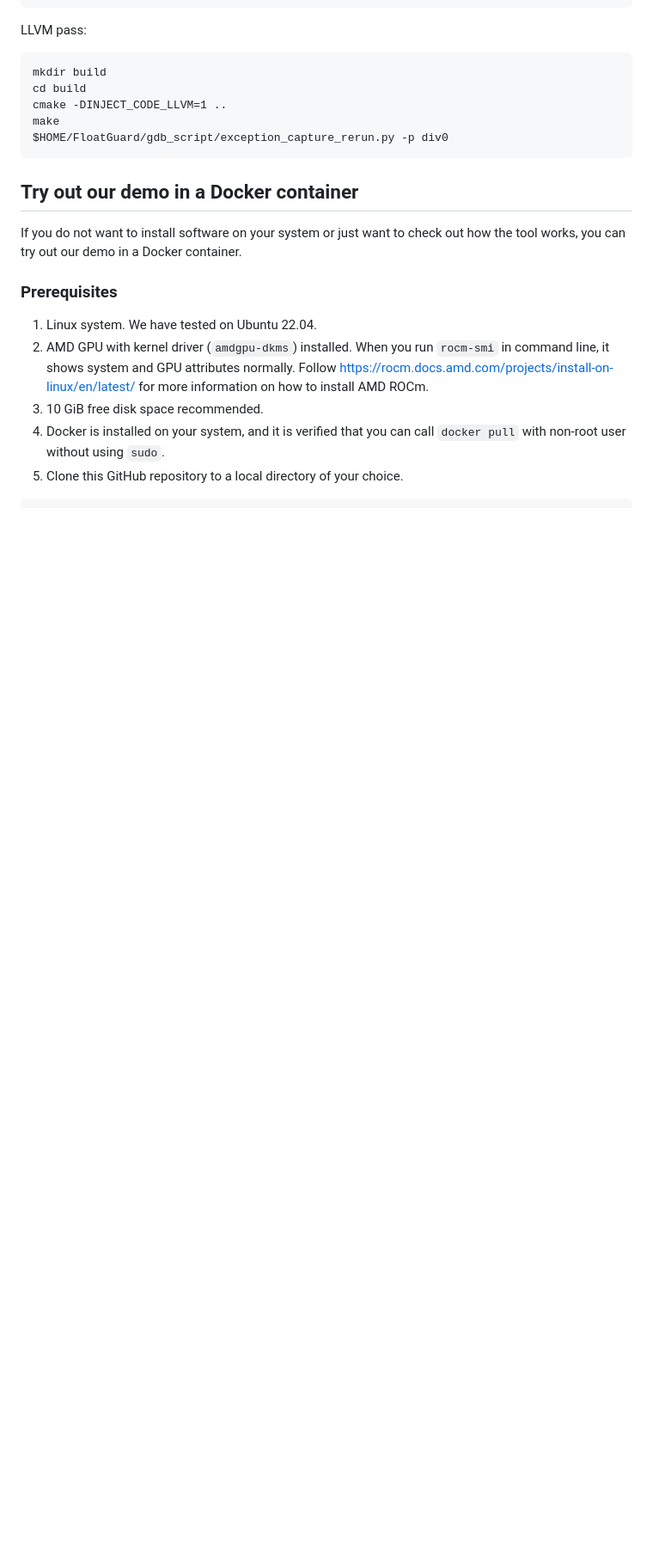
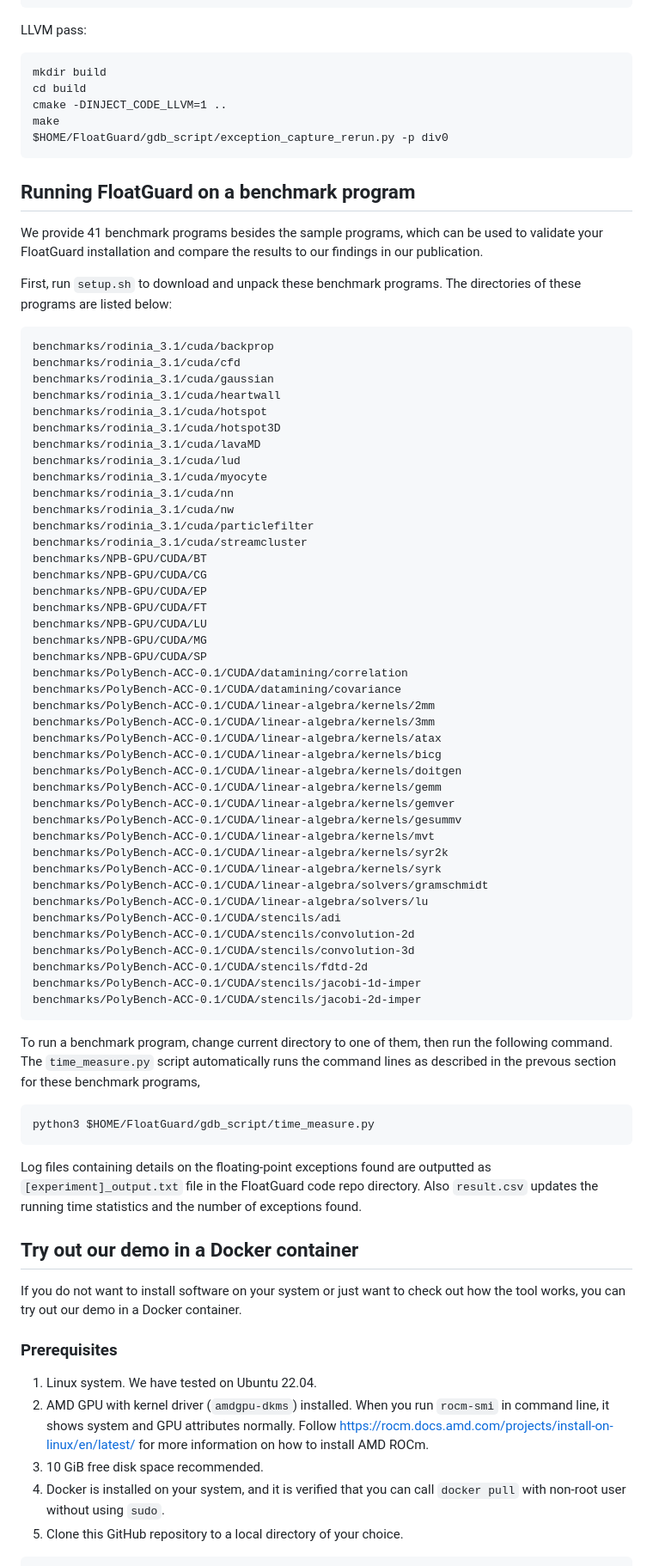
Before and after one commit to LLNL/FloatGuard, a Markdown page: README.md, the part around one of its changes. Shown at 86% size. Rendered like a GitHub page; blank space fills up the shorter version.

````diff
--- a/README.md
+++ b/README.md
@@ -152,6 +152,73 @@ make
 $HOME/FloatGuard/gdb_script/exception_capture_rerun.py -p div0
 ```
 
+## Running FloatGuard on a benchmark program
+
+We provide 41 benchmark programs besides the sample programs, which can
+be used to validate your FloatGuard installation and compare the results
+to our findings in our publication.
+
+First, run `setup.sh` to download and unpack these benchmark programs.
+The directories of these programs are listed below:
+
+```
+benchmarks/rodinia_3.1/cuda/backprop
+benchmarks/rodinia_3.1/cuda/cfd
+benchmarks/rodinia_3.1/cuda/gaussian
+benchmarks/rodinia_3.1/cuda/heartwall
+benchmarks/rodinia_3.1/cuda/hotspot
+benchmarks/rodinia_3.1/cuda/hotspot3D
+benchmarks/rodinia_3.1/cuda/lavaMD
+benchmarks/rodinia_3.1/cuda/lud
+benchmarks/rodinia_3.1/cuda/myocyte
+benchmarks/rodinia_3.1/cuda/nn
+benchmarks/rodinia_3.1/cuda/nw
+benchmarks/rodinia_3.1/cuda/particlefilter
+benchmarks/rodinia_3.1/cuda/streamcluster
+benchmarks/NPB-GPU/CUDA/BT
+benchmarks/NPB-GPU/CUDA/CG
+benchmarks/NPB-GPU/CUDA/EP
+benchmarks/NPB-GPU/CUDA/FT
+benchmarks/NPB-GPU/CUDA/LU
+benchmarks/NPB-GPU/CUDA/MG
+benchmarks/NPB-GPU/CUDA/SP
+benchmarks/PolyBench-ACC-0.1/CUDA/datamining/correlation
+benchmarks/PolyBench-ACC-0.1/CUDA/datamining/covariance
+benchmarks/PolyBench-ACC-0.1/CUDA/linear-algebra/kernels/2mm
+benchmarks/PolyBench-ACC-0.1/CUDA/linear-algebra/kernels/3mm
+benchmarks/PolyBench-ACC-0.1/CUDA/linear-algebra/kernels/atax
+benchmarks/PolyBench-ACC-0.1/CUDA/linear-algebra/kernels/bicg
+benchmarks/PolyBench-ACC-0.1/CUDA/linear-algebra/kernels/doitgen
+benchmarks/PolyBench-ACC-0.1/CUDA/linear-algebra/kernels/gemm
+benchmarks/PolyBench-ACC-0.1/CUDA/linear-algebra/kernels/gemver
+benchmarks/PolyBench-ACC-0.1/CUDA/linear-algebra/kernels/gesummv
+benchmarks/PolyBench-ACC-0.1/CUDA/linear-algebra/kernels/mvt
+benchmarks/PolyBench-ACC-0.1/CUDA/linear-algebra/kernels/syr2k
+benchmarks/PolyBench-ACC-0.1/CUDA/linear-algebra/kernels/syrk
+benchmarks/PolyBench-ACC-0.1/CUDA/linear-algebra/solvers/gramschmidt
+benchmarks/PolyBench-ACC-0.1/CUDA/linear-algebra/solvers/lu
+benchmarks/PolyBench-ACC-0.1/CUDA/stencils/adi
+benchmarks/PolyBench-ACC-0.1/CUDA/stencils/convolution-2d
+benchmarks/PolyBench-ACC-0.1/CUDA/stencils/convolution-3d
+benchmarks/PolyBench-ACC-0.1/CUDA/stencils/fdtd-2d
+benchmarks/PolyBench-ACC-0.1/CUDA/stencils/jacobi-1d-imper
+benchmarks/PolyBench-ACC-0.1/CUDA/stencils/jacobi-2d-imper
+```
+
+To run a benchmark program, change current directory to one of them,
+then run the following command. The `time_measure.py` script automatically
+runs the command lines as described in the prevous section for these benchmark
+programs,
+
+```
+python3 $HOME/FloatGuard/gdb_script/time_measure.py
+```
+
+Log files containing details on the floating-point exceptions found are
+outputted as `[experiment]_output.txt` file in the FloatGuard code repo directory.
+Also `result.csv` updates the running time statistics and the number of
+exceptions found.
+
 ## Try out our demo in a Docker container
 
 If you do not want to install software on your system or just want to
````
Also changed, not shown: other parts of README.md (+2 -5 lines).
